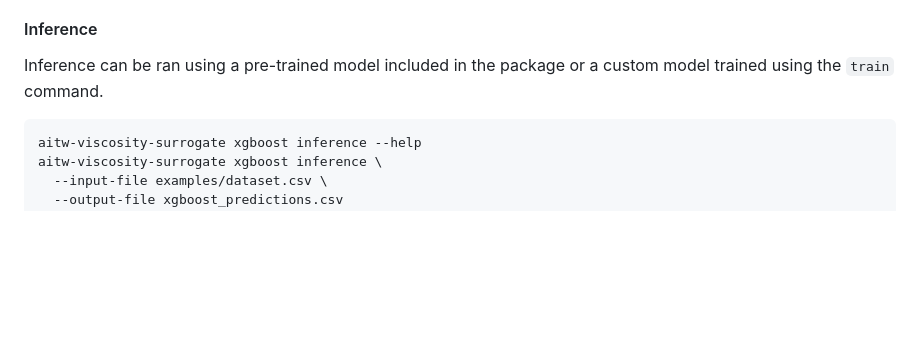
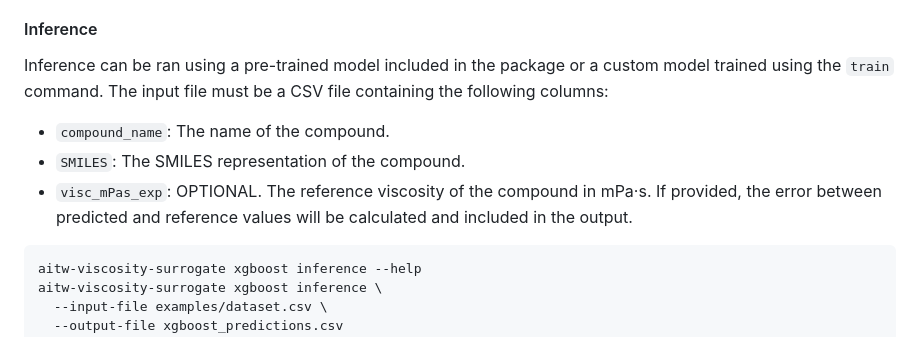
Before and after one commit to AI-TranspWood/viscosity-surrogate, a Markdown page: README.md, the part around one of its changes. Drawn GitHub-style; blank space fills up the shorter version.

````diff
--- a/README.md
+++ b/README.md
@@ -72,6 +72,10 @@ The output of the training command contains the following files:
 #### Inference
 
 Inference can be ran using a pre-trained model included in the package or a custom model trained using the `train` command.
+The input file must be a CSV file containing the following columns:
+- `compound_name`: The name of the compound.
+- `SMILES`: The SMILES representation of the compound.
+- `visc_mPas_exp`: OPTIONAL. The reference viscosity of the compound in mPa·s. If provided, the error between predicted and reference values will be calculated and included in the output.
 
 ```bash
 aitw-viscosity-surrogate xgboost inference --help
````
Also changed, not shown: other parts of README.md (+21 -0 lines), images/chemberta_train.png (added), 12 other files.
